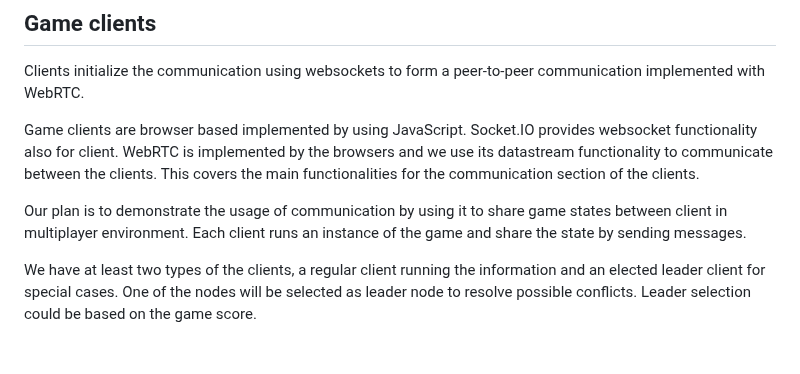
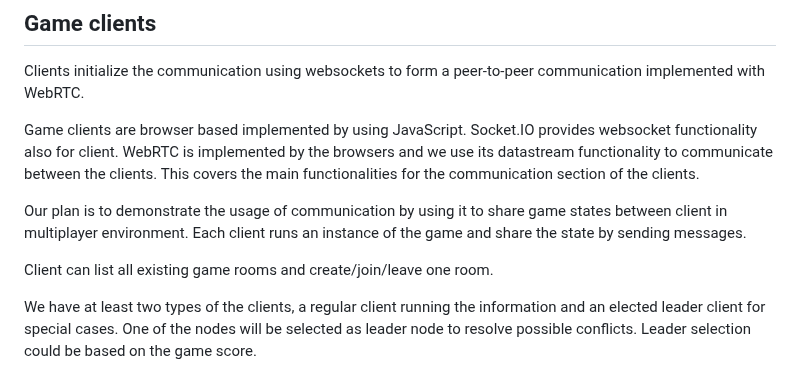
Before and after one commit to spitzerUH/distributed_systems, a Markdown page: README.md, the part around the change. GitHub-like rendering; blank space fills up the shorter version.

Commit message:
Add mention of rooms under Game clients

```diff
--- a/README.md
+++ b/README.md
@@ -56,6 +56,8 @@ This covers the main functionalities for the communication section of the client
 
 Our plan is to demonstrate the usage of communication by using it to share game states between client in multiplayer environment.
 Each client runs an instance of the game and share the state by sending messages.
+
+Client can list all existing game rooms and create/join/leave one room.
 
 We have at least two types of the clients, a regular client running the information and an elected leader client for special cases.
 One of the nodes will be selected as leader node to resolve possible conflicts.
```
